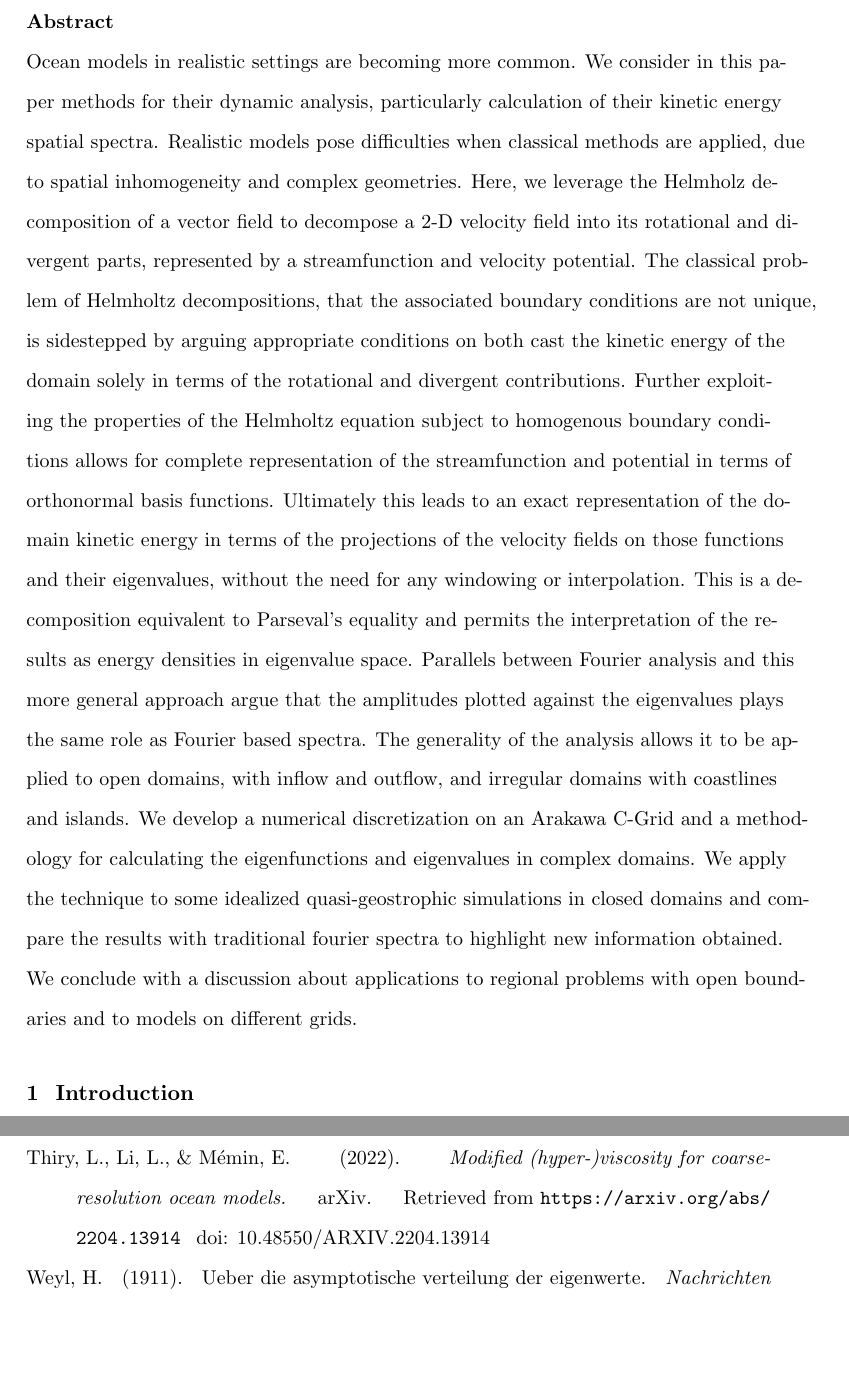
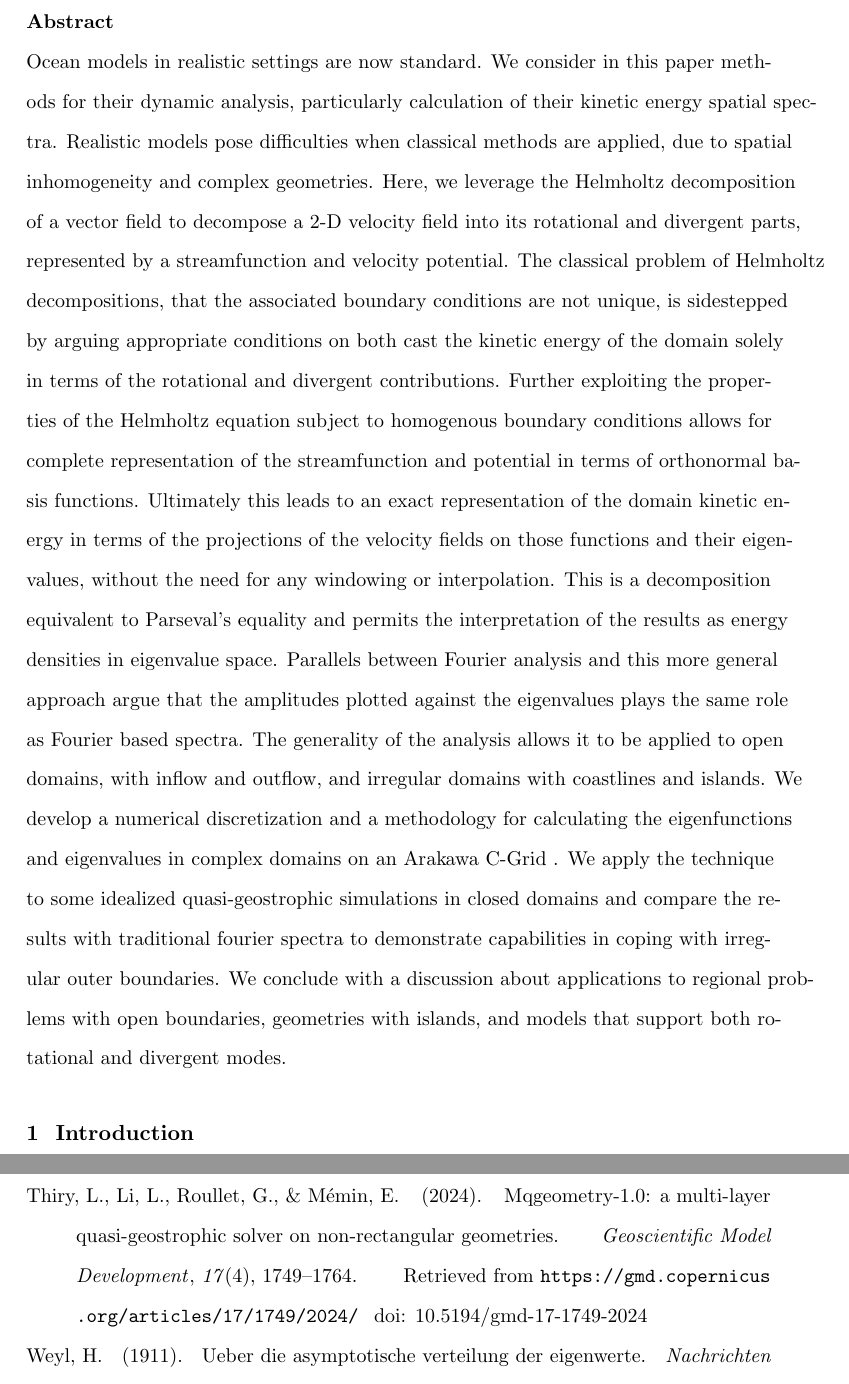
Before and after one commit to FluidNumerics/helmholtz_spectra, a LaTeX document (pub/main.tex, which reads pub/name.bib): two parts of pages 2 and 20 of 20, joined at a grey line, cut so that both start at the same text, the shorter picture padded with empty space. Compiled offline with pdfLaTeX.

Commit message:
Clean up abstract and update Thiry reference to 2024 paper on MQGeometry.

```diff
--- a/pub/main.tex
+++ b/pub/main.tex
@@ -51,7 +51,7 @@
 
 \title{Spectra in Irregular Domains}
 \begin{abstract}
-Ocean models in realistic settings are becoming more common. We consider in this paper methods for their dynamic analysis, particularly calculation of their kinetic energy spatial spectra. Realistic models pose difficulties when classical methods are applied, due to spatial inhomogeneity and complex geometries. Here, we leverage the Helmholz decomposition of a vector field to decompose a 2-D velocity field into its rotational and divergent parts, represented by a streamfunction and velocity potential. The classical problem of Helmholtz decompositions, that the associated boundary conditions are not unique, is sidestepped by arguing appropriate conditions on both cast the kinetic energy of the domain solely in terms of the rotational and divergent contributions. Further exploiting the properties of the Helmholtz equation subject to homogenous boundary conditions allows for complete representation of the streamfunction and potential in terms of orthonormal basis functions. Ultimately this leads to an exact representation of the domain kinetic energy in terms of the projections of the velocity fields on those functions and their eigenvalues, without the need for any windowing or interpolation. This is a decomposition equivalent to Parseval’s equality and permits the interpretation of the results as energy densities in eigenvalue space. Parallels between Fourier analysis and this more general approach argue that the amplitudes plotted against the eigenvalues plays the same role as Fourier based spectra. The generality of the analysis allows it to be applied to open domains, with inflow and outflow, and irregular domains with coastlines and islands. We develop a numerical discretization on an Arakawa C-Grid and a methodology for calculating the eigenfunctions and eigenvalues in complex domains. We apply the technique to some idealized quasi-geostrophic simulations in closed domains and compare the results with traditional fourier spectra to highlight new information obtained. We conclude with a discussion about applications to regional problems with open boundaries and to models on different grids.
+Ocean models in realistic settings are now standard. We consider in this paper methods for their dynamic analysis, particularly calculation of their kinetic energy spatial spectra. Realistic models pose difficulties when classical methods are applied, due to spatial inhomogeneity and complex geometries. Here, we leverage the Helmholtz decomposition of a vector field to decompose a 2-D velocity field into its rotational and divergent parts, represented by a streamfunction and velocity potential. The classical problem of Helmholtz decompositions, that the associated boundary conditions are not unique, is sidestepped by arguing appropriate conditions on both cast the kinetic energy of the domain solely in terms of the rotational and divergent contributions. Further exploiting the properties of the Helmholtz equation subject to homogenous boundary conditions allows for complete representation of the streamfunction and potential in terms of orthonormal basis functions. Ultimately this leads to an exact representation of the domain kinetic energy in terms of the projections of the velocity fields on those functions and their eigenvalues, without the need for any windowing or interpolation. This is a decomposition equivalent to Parseval’s equality and permits the interpretation of the results as energy densities in eigenvalue space. Parallels between Fourier analysis and this more general approach argue that the amplitudes plotted against the eigenvalues plays the same role as Fourier based spectra. The generality of the analysis allows it to be applied to open domains, with inflow and outflow, and irregular domains with coastlines and islands. We develop a numerical discretization and a methodology for calculating the eigenfunctions and eigenvalues in complex domains on an Arakawa C-Grid . We apply the technique to some idealized quasi-geostrophic simulations in closed domains and compare the results with traditional fourier spectra to demonstrate capabilities in coping with irregular outer boundaries. We conclude with a discussion about applications to regional problems with open boundaries, geometries with islands, and models that support both rotational and divergent modes.
 \end{abstract}
 
 \section{Introduction}
--- a/pub/name.bib
+++ b/pub/name.bib
@@ -21,3 +21,6 @@
   publisher = {arXiv},
   year = {2022},
   copyright = {Creative Commons Attribution 4.0 International}
+}
+
+@Article{Thiry2024,
@@ -24,3 +30,9 @@
+VOLUME = {17},
+YEAR = {2024},
+NUMBER = {4},
+PAGES = {1749--1764},
+URL = {https://gmd.copernicus.org/articles/17/1749/2024/},
+DOI = {10.5194/gmd-17-1749-2024}
 }
 
 @article{grimes1994,
```
Also changed, not shown: .github/workflows/latex_build.yaml (+0 -1 lines), pub/main.tex (8 more changed lines), pub/name.bib (3 more changed lines).
